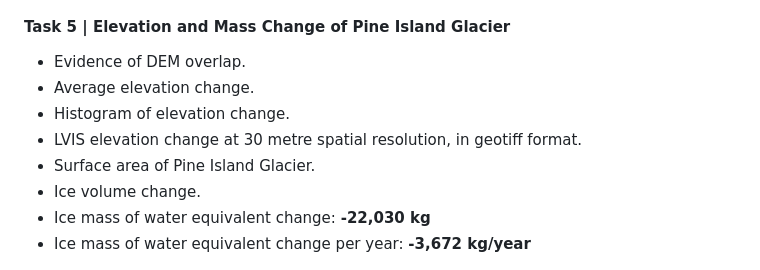
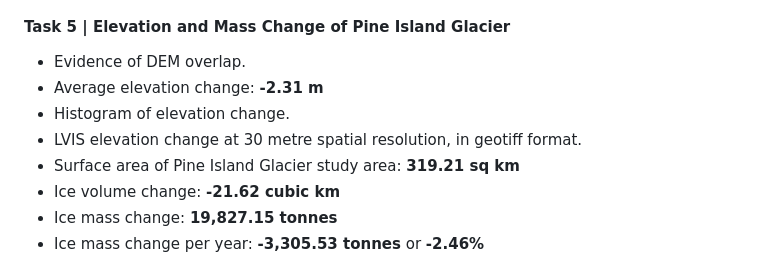
Before and after one commit to oliver-mcf/lvis_project, a Markdown page: README.md, the part around the change. GitHub-like rendering.

Commit message:
change values and parameters updated

```diff
--- a/README.md
+++ b/README.md
@@ -342,13 +342,13 @@ This file requires the following computing power:
 
 #### Task 5 | Elevation and Mass Change of Pine Island Glacier
 - Evidence of DEM overlap.
-- Average elevation change.
+- Average elevation change: **-2.31 m**
 - Histogram of elevation change.
 - LVIS elevation change at 30 metre spatial resolution, in geotiff format.
-- Surface area of Pine Island Glacier.
-- Ice volume change.
-- Ice mass of water equivalent change: **-22,030 kg**
-- Ice mass of water equivalent change per year: **-3,672 kg/year**
+- Surface area of Pine Island Glacier study area: **319.21 sq km**
+- Ice volume change: **-21.62 cubic km**
+- Ice mass change: **19,827.15 tonnes**
+- Ice mass change per year: **-3,305.53 tonnes** or **-2.46%**
 
 <img src="outputs/lvis_dem_change.png" width="380"> <img src="outputs/lvis_dem_change_histogram.png" width="380">
 
```
